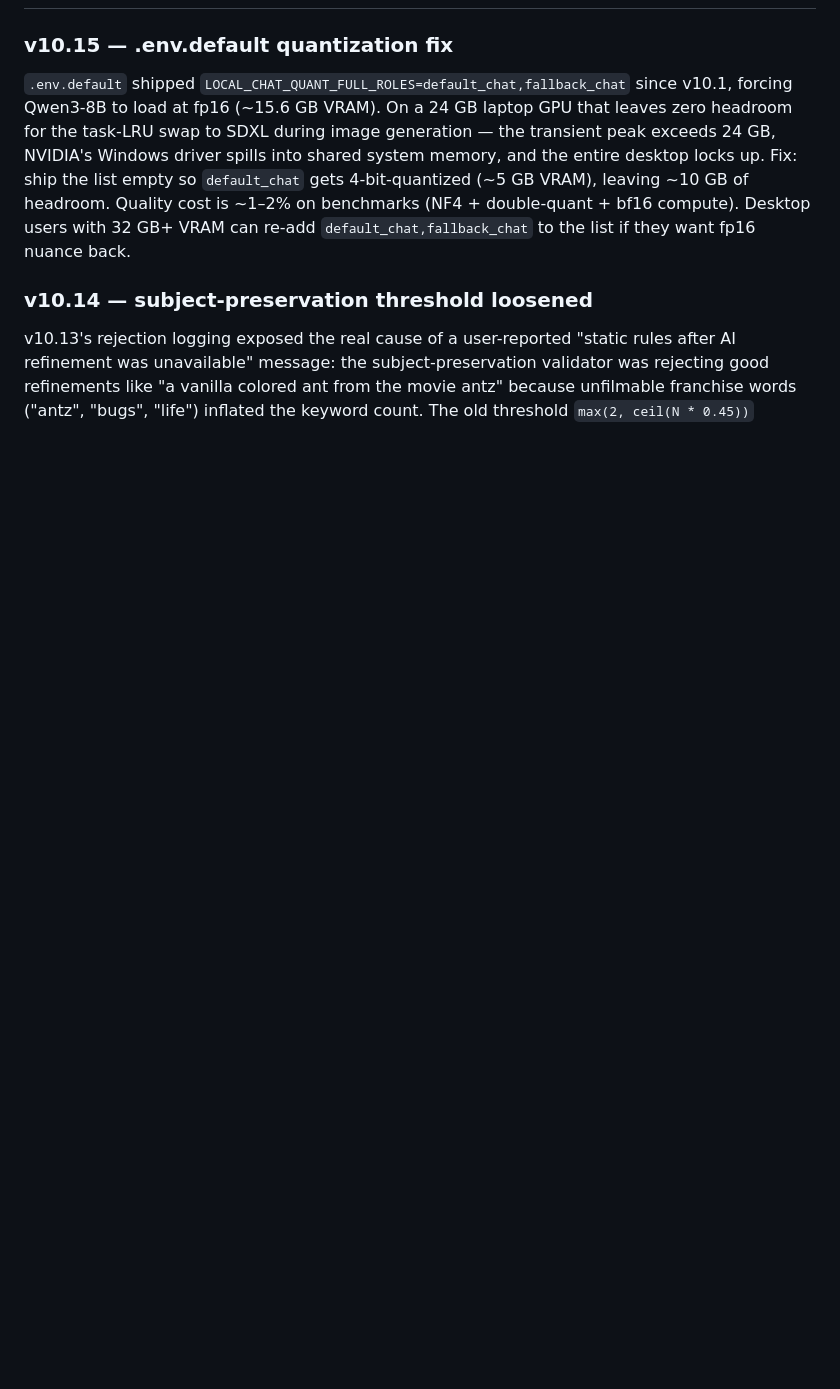
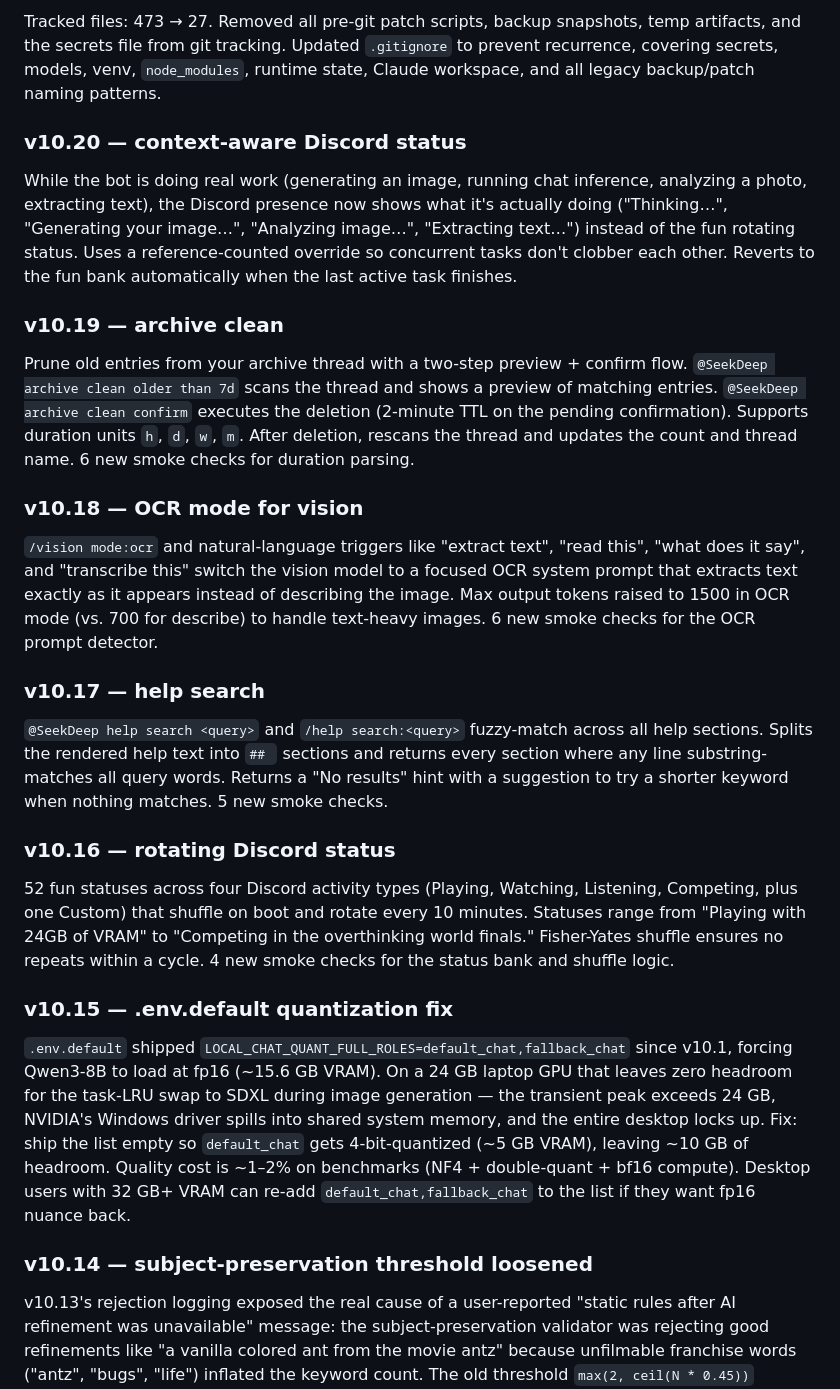
Before and after one commit to NathanNeurotic/SeekDeep-DiscordBot, a Markdown page: README.md, the part around one of its changes. Drawn GitHub-style; blank space fills up the shorter version.

```diff
--- a/README.md
+++ b/README.md
@@ -395,3 +423,25 @@ npm run smoke
+Tracked files: 473 → 27. Removed all pre-git patch scripts, backup snapshots, temp artifacts, and the secrets file from git tracking. Updated `.gitignore` to prevent recurrence, covering secrets, models, venv, `node_modules`, runtime state, Claude workspace, and all legacy backup/patch naming patterns.
+
+### v10.20 — context-aware Discord status
+
+While the bot is doing real work (generating an image, running chat inference, analyzing a photo, extracting text), the Discord presence now shows what it's actually doing ("Thinking…", "Generating your image…", "Analyzing image…", "Extracting text…") instead of the fun rotating status. Uses a reference-counted override so concurrent tasks don't clobber each other. Reverts to the fun bank automatically when the last active task finishes.
+
+### v10.19 — archive clean
+
+Prune old entries from your archive thread with a two-step preview + confirm flow. `@SeekDeep archive clean older than 7d` scans the thread and shows a preview of matching entries. `@SeekDeep archive clean confirm` executes the deletion (2-minute TTL on the pending confirmation). Supports duration units `h`, `d`, `w`, `m`. After deletion, rescans the thread and updates the count and thread name. 6 new smoke checks for duration parsing.
+
+### v10.18 — OCR mode for vision
+
+`/vision mode:ocr` and natural-language triggers like "extract text", "read this", "what does it say", and "transcribe this" switch the vision model to a focused OCR system prompt that extracts text exactly as it appears instead of describing the image. Max output tokens raised to 1500 in OCR mode (vs. 700 for describe) to handle text-heavy images. 6 new smoke checks for the OCR prompt detector.
+
+### v10.17 — help search
+
+`@SeekDeep help search <query>` and `/help search:<query>` fuzzy-match across all help sections. Splits the rendered help text into `## ` sections and returns every section where any line substring-matches all query words. Returns a "No results" hint with a suggestion to try a shorter keyword when nothing matches. 5 new smoke checks.
+
+### v10.16 — rotating Discord status
+
+52 fun statuses across four Discord activity types (Playing, Watching, Listening, Competing, plus one Custom) that shuffle on boot and rotate every 10 minutes. Statuses range from "Playing with 24GB of VRAM" to "Competing in the overthinking world finals." Fisher-Yates shuffle ensures no repeats within a cycle. 4 new smoke checks for the status bank and shuffle logic.
+
 ### v10.15 — .env.default quantization fix
 
 `.env.default` shipped `LOCAL_CHAT_QUANT_FULL_ROLES=default_chat,fallback_chat` since v10.1, forcing Qwen3-8B to load at fp16 (~15.6 GB VRAM). On a 24 GB laptop GPU that leaves zero headroom for the task-LRU swap to SDXL during image generation — the transient peak exceeds 24 GB, NVIDIA's Windows driver spills into shared system memory, and the entire desktop locks up. Fix: ship the list empty so `default_chat` gets 4-bit-quantized (~5 GB VRAM), leaving ~10 GB of headroom. Quality cost is ~1–2% on benchmarks (NF4 + double-quant + bf16 compute). Desktop users with 32 GB+ VRAM can re-add `default_chat,fallback_chat` to the list if they want fp16 nuance back.
```
Also changed, not shown: other parts of README.md (+28 -0 lines).
